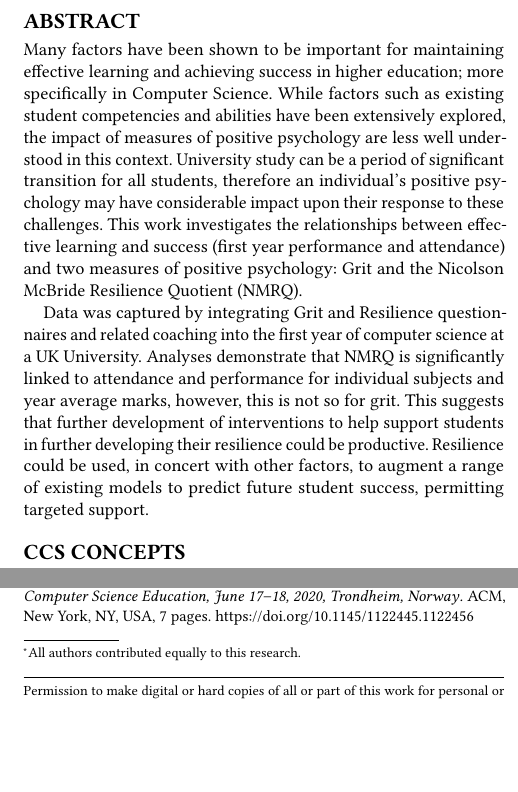
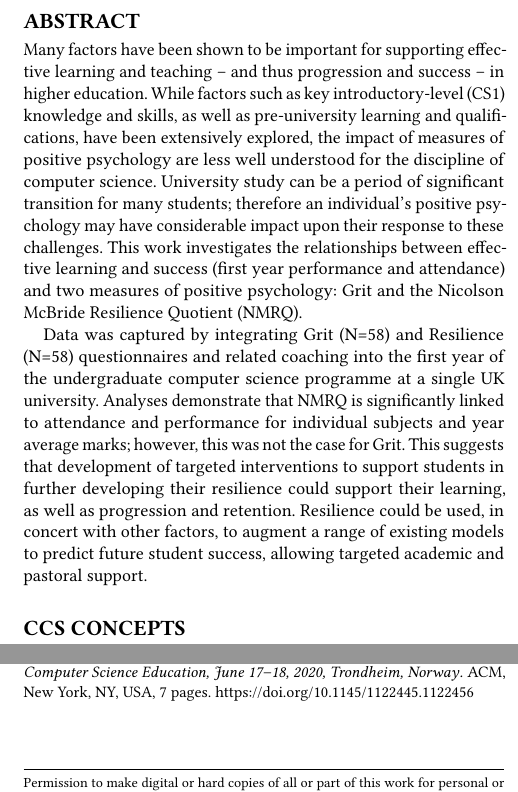
Before and after one commit to tomprickett/ITiCSE2020, a LaTeX paper (retentionpaper.tex): two parts of the columns of page 1 of 7, joined at a grey line, cut so that both start at the same text, the shorter picture padded with empty space. Compiled offline with pdfLaTeX.

Commit message:
Updated title and abstract

```diff
--- a/retentionpaper.tex
+++ b/retentionpaper.tex
@@ -74,27 +74,27 @@
 %%
 %% The "title" command has an optional parameter,
 %% allowing the author to define a "short title" to be used in page headers.
-\title{Effective Learning and resilience in first year Undergraduate Computer Science}
+\title{Resilience and Effective Learning in First Year Undergraduate Computer Science}
 %%
 %% The "author" command and its associated commands are used to define
 %% the authors and their affiliations.
 %% Of note is the shared affiliation of the first two authors, and the
 %% "authornote" and "authornotemark" commands
 %% used to denote shared contribution to the research.
-\author{}
-\authornote{All authors contributed equally to this research.}
-\email{}
-\orcid{}
-\author{}
-\authornotemark[1]
-\email{}
-\affiliation{
-  \institution{}
-  \streetaddress{}
-  \city{}
-  \state{}
-  \postcode{}
-}
+% \author{}
+% \authornote{All authors contributed equally to this research.}
+% \email{}
+% \orcid{}
+% \author{}
+% \authornotemark[1]
+% \email{}
+% \affiliation{
+%   \institution{}
+%   \streetaddress{}
+%   \city{}
+%   \state{}
+%   \postcode{}
+% }
 
 
 %%
@@ -111,9 +111,9 @@
 \begin{abstract}
 
 %% background motivation and framing
-Many factors have been shown to be important for maintaining effective learning and achieving success in higher education; more specifically in Computer Science. While factors such as existing student competencies and abilities have been extensively explored, the impact of measures of positive psychology are less well understood in this context. University study can be a period of significant transition for all students, therefore an individual's positive psychology may have considerable impact upon their response to these challenges. This work investigates the relationships between effective learning and success (first year performance and attendance) and two measures of positive psychology:  Grit and the Nicolson McBride Resilience Quotient (NMRQ).
+Many factors have been shown to be important for supporting effective learning and teaching -- and thus progression and success -- in higher education. While factors such as key introductory-level (CS1) knowledge and skills, as well as pre-university learning and qualifications, have been extensively explored, the impact of measures of positive psychology are less well understood for the discipline of computer science. University study can be a period of significant transition for many students; therefore an individual's positive psychology may have considerable impact upon their response to these challenges. This work investigates the relationships between effective learning and success (first year performance and attendance) and two measures of positive psychology: Grit and the Nicolson McBride Resilience Quotient (NMRQ).
 
-Data was captured by integrating Grit and Resilience questionnaires and related coaching into the first year of computer science at a UK University. Analyses demonstrate that NMRQ is significantly linked to attendance and performance for individual subjects and year average marks, however, this is not so for grit. This suggests that further development of interventions to help support students in further developing their resilience could be productive. Resilience could be used, in concert with other factors, to augment a range of existing models to predict future student success, permitting targeted support.
+Data was captured by integrating Grit (N=58) and Resilience (N=58) questionnaires and related coaching into the first year of the undergraduate computer science programme at a single UK university. Analyses demonstrate that NMRQ is significantly linked to attendance and performance for individual subjects and year average marks; however, this was not the case for Grit. This suggests that development of targeted interventions to support students in further developing their resilience could support their learning, as well as progression and retention. Resilience could be used, in concert with other factors, to augment a range of existing models to predict future student success, allowing targeted academic and pastoral support.
 \end{abstract}
 
 %%
```
